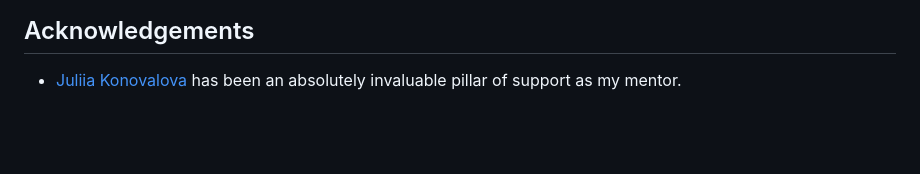
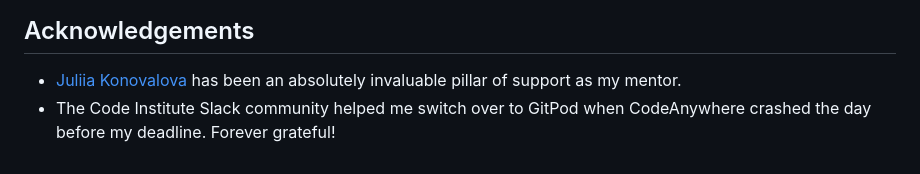
Before and after one commit to elamont174/chem-quiz, a Markdown page: README.md, the part around the change. Rendered like a GitHub page; blank space fills up the shorter version.

Commit message:
Added to Acknowledgement section

```diff
--- a/README.md
+++ b/README.md
@@ -84,3 +84,4 @@ There is currently only one quiz with a bank of 20 questions (each quiz shows a
 
 ## Acknowledgements
 - [Juliia Konovalova](https://github.com/IuliiaKonovalova) has been an absolutely invaluable pillar of support as my mentor.
+- The Code Institute Slack community helped me switch over to GitPod when CodeAnywhere crashed the day before my deadline. Forever grateful!
```
